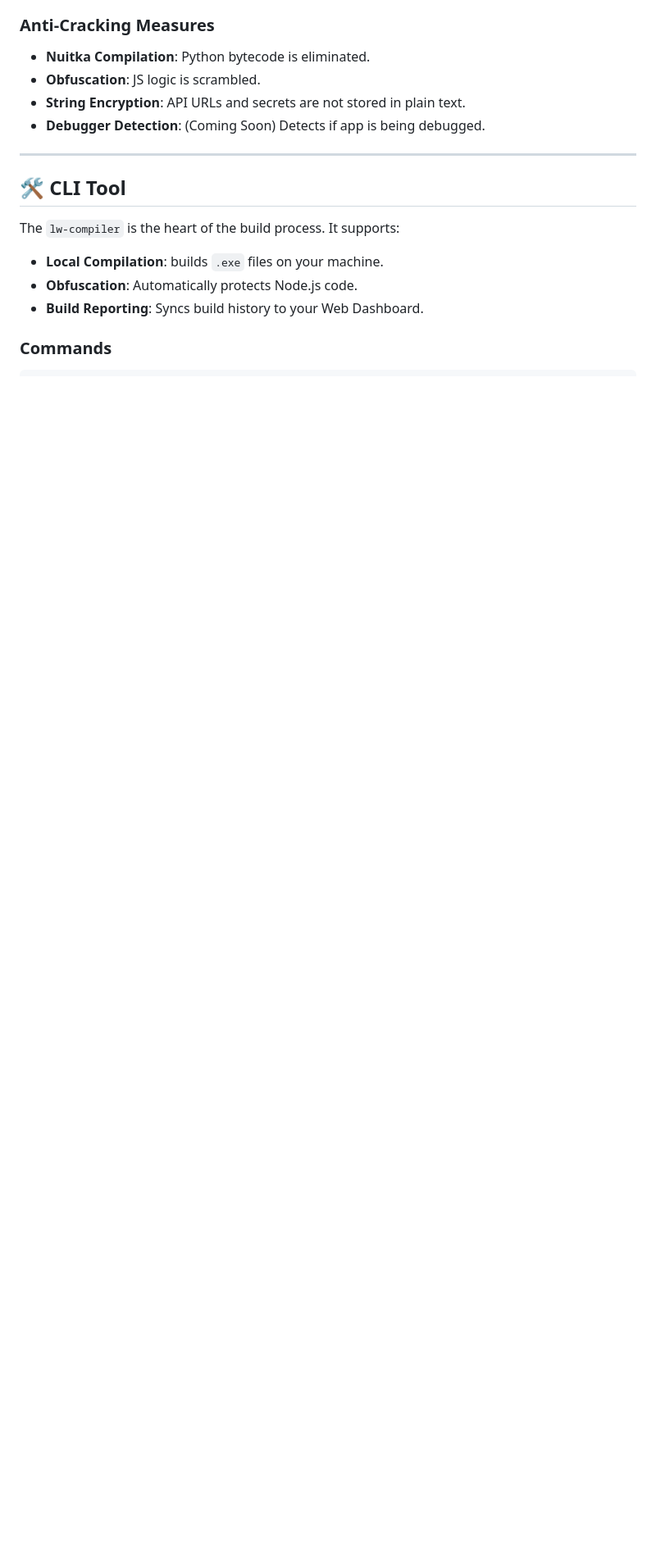
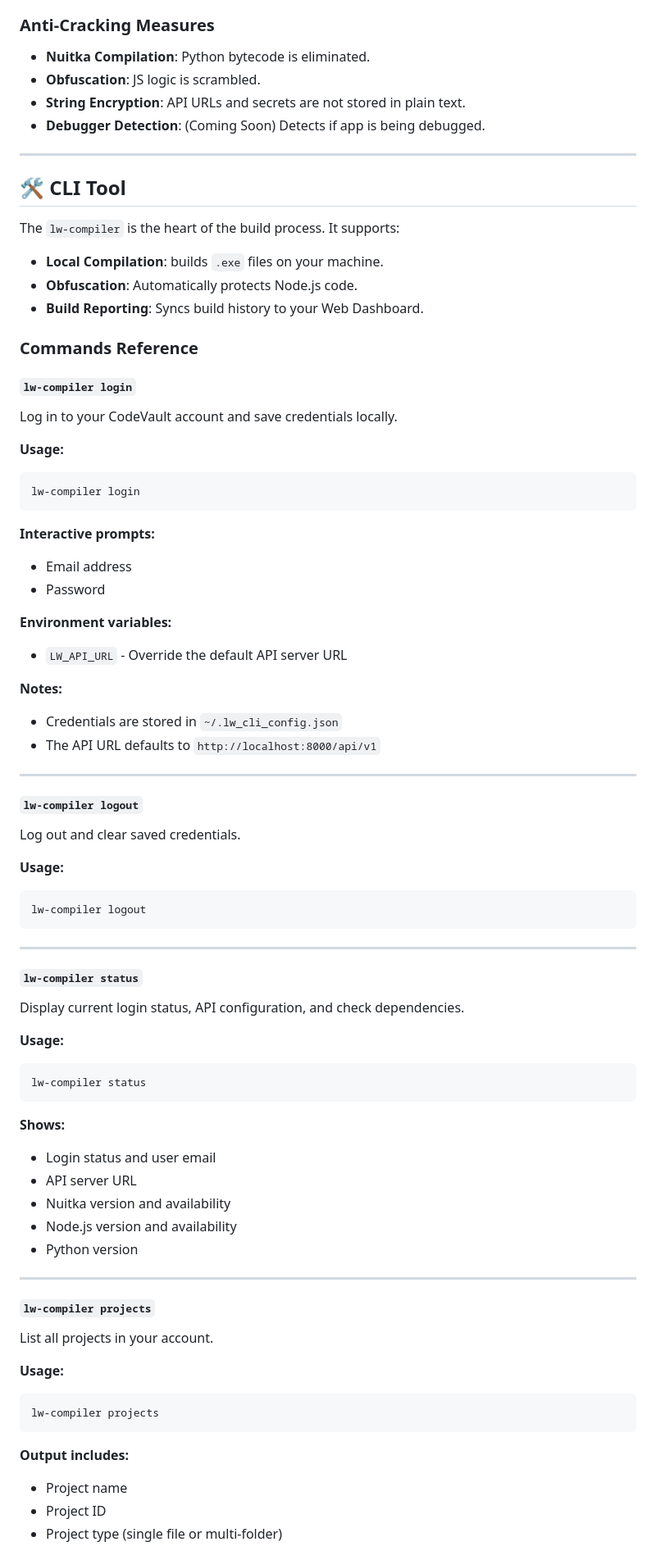
Before and after one commit to ParthSalunkhe7052/code-vault, a Markdown page: docs/PROJECT_DOCUMENTATION.md, the part around one of its changes. Shown at 82% size. Drawn GitHub-style; blank space fills up the shorter version.

````diff
--- a/docs/PROJECT_DOCUMENTATION.md
+++ b/docs/PROJECT_DOCUMENTATION.md
@@ -102,4 +102,66 @@ The `lw-compiler` is the heart of the build process. It supports:
 - **Obfuscation**: Automatically protects Node.js code.
 - **Build Reporting**: Syncs build history to your Web Dashboard.
 
-### Commands
+### Commands Reference
+
+#### `lw-compiler login`
+Log in to your CodeVault account and save credentials locally.
+
+**Usage:**
+```bash
+lw-compiler login
+```
+
+**Interactive prompts:**
+- Email address
+- Password
+
+**Environment variables:**
+- `LW_API_URL` - Override the default API server URL
+
+**Notes:**
+- Credentials are stored in `~/.lw_cli_config.json`
+- The API URL defaults to `http://localhost:8000/api/v1`
+
+---
+
+#### `lw-compiler logout`
+Log out and clear saved credentials.
+
+**Usage:**
+```bash
+lw-compiler logout
+```
+
+---
+
+#### `lw-compiler status`
+Display current login status, API configuration, and check dependencies.
+
+**Usage:**
+```bash
+lw-compiler status
+```
+
+**Shows:**
+- Login status and user email
+- API server URL
+- Nuitka version and availability
+- Node.js version and availability
+- Python version
+
+---
+
+#### `lw-compiler projects`
+List all projects in your account.
+
+**Usage:**
+```bash
+lw-compiler projects
+```
+
+**Output includes:**
+- Project name
+- Project ID
+- Project type (single file or multi-folder)
+
````
Also changed, not shown: other parts of docs/PROJECT_DOCUMENTATION.md (+131 -9 lines).
